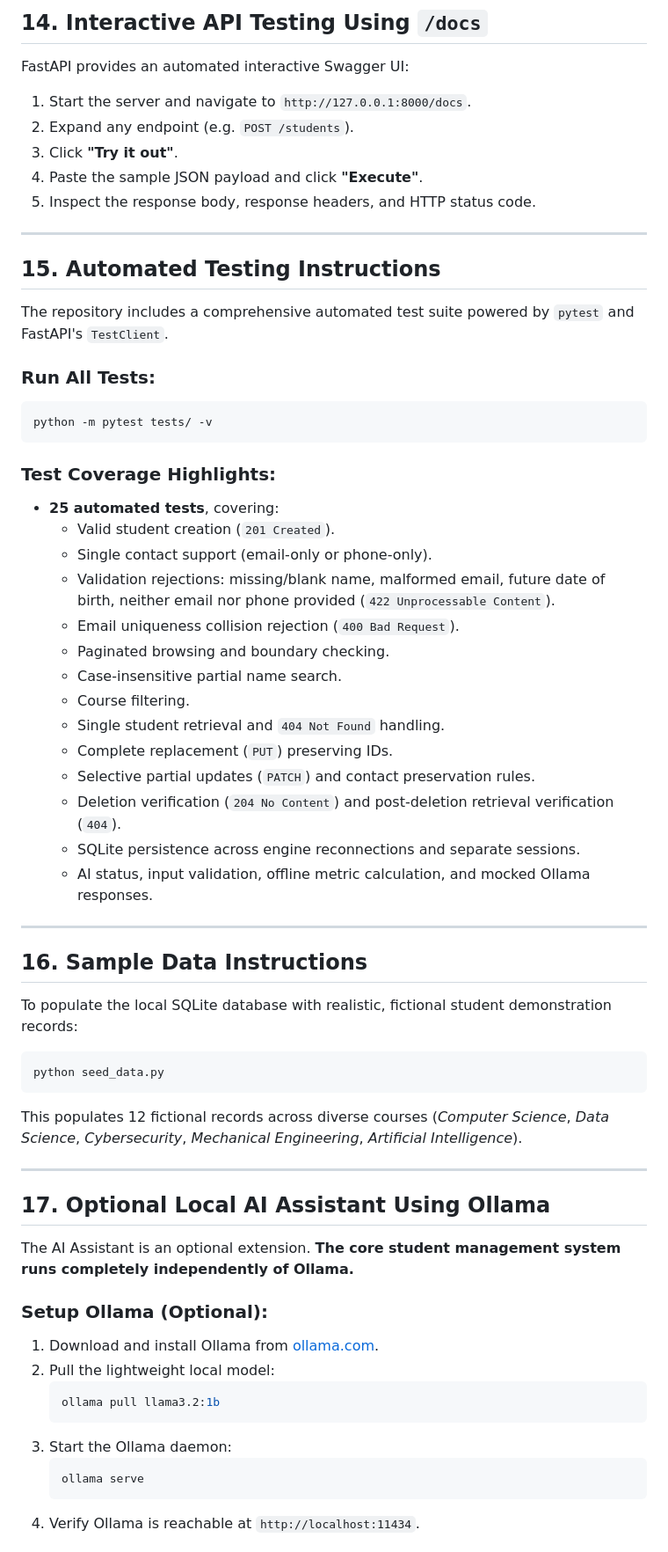
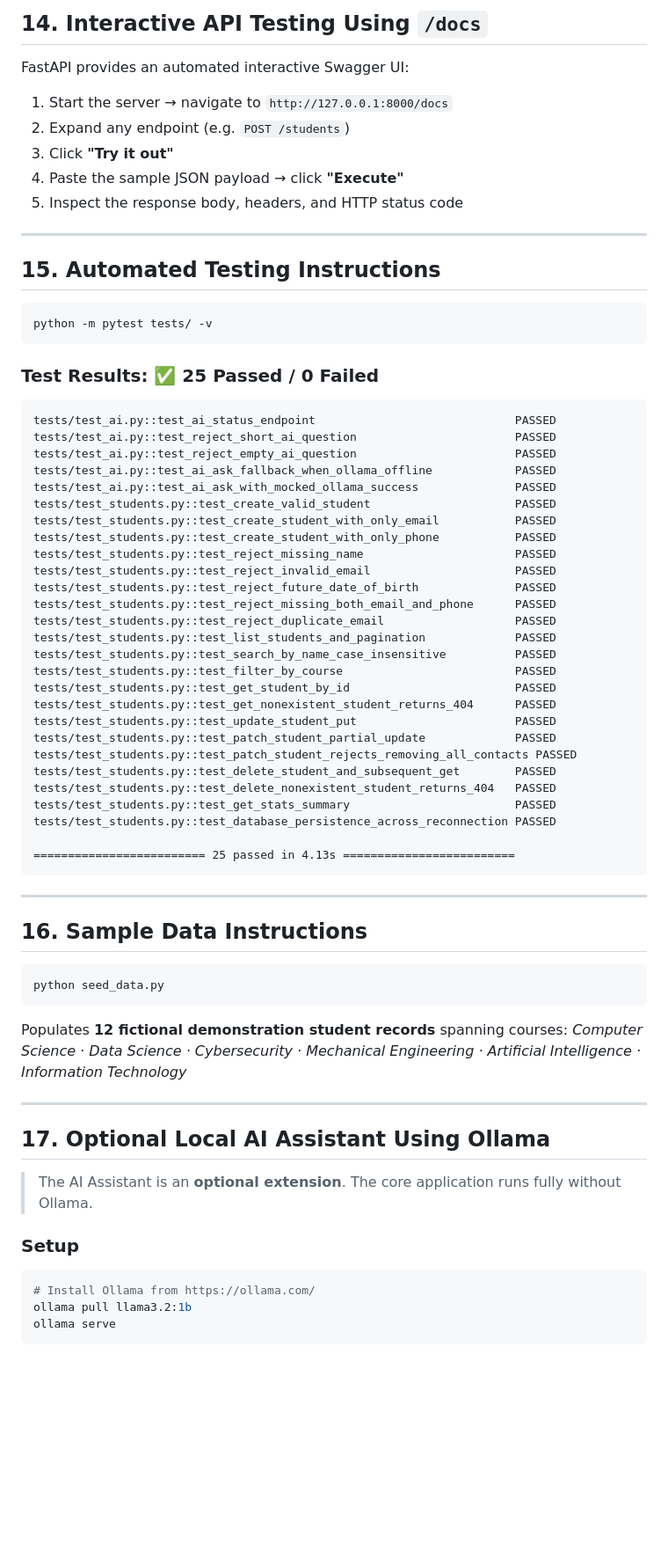
Before and after one commit to rajeshwari229080/future-AI-agents-internship-mini-project, a Markdown page: README.md, the part around the change printed below. Shown: that part at 88% size. Drawn GitHub-style; blank space fills up the shorter version.

````diff
--- a/README.md
+++ b/README.md
@@ -375,66 +340,74 @@ Once started:
 ## 14. Interactive API Testing Using `/docs`
 
 FastAPI provides an automated interactive Swagger UI:
-1. Start the server and navigate to `http://127.0.0.1:8000/docs`.
-2. Expand any endpoint (e.g. `POST /students`).
-3. Click **"Try it out"**.
-4. Paste the sample JSON payload and click **"Execute"**.
-5. Inspect the response body, response headers, and HTTP status code.
+
+1. Start the server → navigate to `http://127.0.0.1:8000/docs`
+2. Expand any endpoint (e.g. `POST /students`)
+3. Click **"Try it out"**
+4. Paste the sample JSON payload → click **"Execute"**
+5. Inspect the response body, headers, and HTTP status code
 
 ---
 
 ## 15. Automated Testing Instructions
 
-The repository includes a comprehensive automated test suite powered by `pytest` and FastAPI's `TestClient`.
-
-### Run All Tests:
 ```powershell
 python -m pytest tests/ -v
 ```
 
-### Test Coverage Highlights:
-- **25 automated tests**, covering:
-  - Valid student creation (`201 Created`).
-  - Single contact support (email-only or phone-only).
-  - Validation rejections: missing/blank name, malformed email, future date of birth, neither email nor phone provided (`422 Unprocessable Content`).
-  - Email uniqueness collision rejection (`400 Bad Request`).
-  - Paginated browsing and boundary checking.
-  - Case-insensitive partial name search.
-  - Course filtering.
-  - Single student retrieval and `404 Not Found` handling.
-  - Complete replacement (`PUT`) preserving IDs.
-  - Selective partial updates (`PATCH`) and contact preservation rules.
-  - Deletion verification (`204 No Content`) and post-deletion retrieval verification (`404`).
-  - SQLite persistence across engine reconnections and separate sessions.
-  - AI status, input validation, offline metric calculation, and mocked Ollama responses.
+### Test Results: ✅ 25 Passed / 0 Failed
+
+```
+tests/test_ai.py::test_ai_status_endpoint                             PASSED
+tests/test_ai.py::test_reject_short_ai_question                       PASSED
+tests/test_ai.py::test_reject_empty_ai_question                       PASSED
+tests/test_ai.py::test_ai_ask_fallback_when_ollama_offline            PASSED
+tests/test_ai.py::test_ai_ask_with_mocked_ollama_success              PASSED
+tests/test_students.py::test_create_valid_student                     PASSED
+tests/test_students.py::test_create_student_with_only_email           PASSED
+tests/test_students.py::test_create_student_with_only_phone           PASSED
+tests/test_students.py::test_reject_missing_name                      PASSED
+tests/test_students.py::test_reject_invalid_email                     PASSED
+tests/test_students.py::test_reject_future_date_of_birth              PASSED
+tests/test_students.py::test_reject_missing_both_email_and_phone      PASSED
+tests/test_students.py::test_reject_duplicate_email                   PASSED
+tests/test_students.py::test_list_students_and_pagination             PASSED
+tests/test_students.py::test_search_by_name_case_insensitive          PASSED
+tests/test_students.py::test_filter_by_course                         PASSED
+tests/test_students.py::test_get_student_by_id                        PASSED
+tests/test_students.py::test_get_nonexistent_student_returns_404      PASSED
+tests/test_students.py::test_update_student_put                       PASSED
+tests/test_students.py::test_patch_student_partial_update             PASSED
+tests/test_students.py::test_patch_student_rejects_removing_all_contacts PASSED
+tests/test_students.py::test_delete_student_and_subsequent_get        PASSED
+tests/test_students.py::test_delete_nonexistent_student_returns_404   PASSED
+tests/test_students.py::test_get_stats_summary                        PASSED
+tests/test_students.py::test_database_persistence_across_reconnection PASSED
+
+========================= 25 passed in 4.13s =========================
+```
 
 ---
 
 ## 16. Sample Data Instructions
 
-To populate the local SQLite database with realistic, fictional student demonstration records:
-
 ```powershell
 python seed_data.py
 ```
 
-This populates 12 fictional records across diverse courses (*Computer Science*, *Data Science*, *Cybersecurity*, *Mechanical Engineering*, *Artificial Intelligence*).
+Populates **12 fictional demonstration student records** spanning courses:
+*Computer Science · Data Science · Cybersecurity · Mechanical Engineering · Artificial Intelligence · Information Technology*
 
 ---
 
 ## 17. Optional Local AI Assistant Using Ollama
 
-The AI Assistant is an optional extension. **The core student management system runs completely independently of Ollama.**
+> The AI Assistant is an **optional extension**. The core application runs fully without Ollama.
 
-### Setup Ollama (Optional):
-1. Download and install Ollama from [ollama.com](https://ollama.com/).
-2. Pull the lightweight local model:
-   ```bash
-   ollama pull llama3.2:1b
-   ```
-3. Start the Ollama daemon:
-   ```bash
-   ollama serve
-   ```
-4. Verify Ollama is reachable at `http://localhost:11434`.
+### Setup
+```bash
+# Install Ollama from https://ollama.com/
+ollama pull llama3.2:1b
+ollama serve
+```
 
````
Also changed, not shown: other parts of README.md (+234 -256 lines), linkedin.md (added, +89 -0 lines), docs/linkedin_banner.jpg (added), docs/readme_banner.jpg (added), docs/readme_crud.jpg (added).
